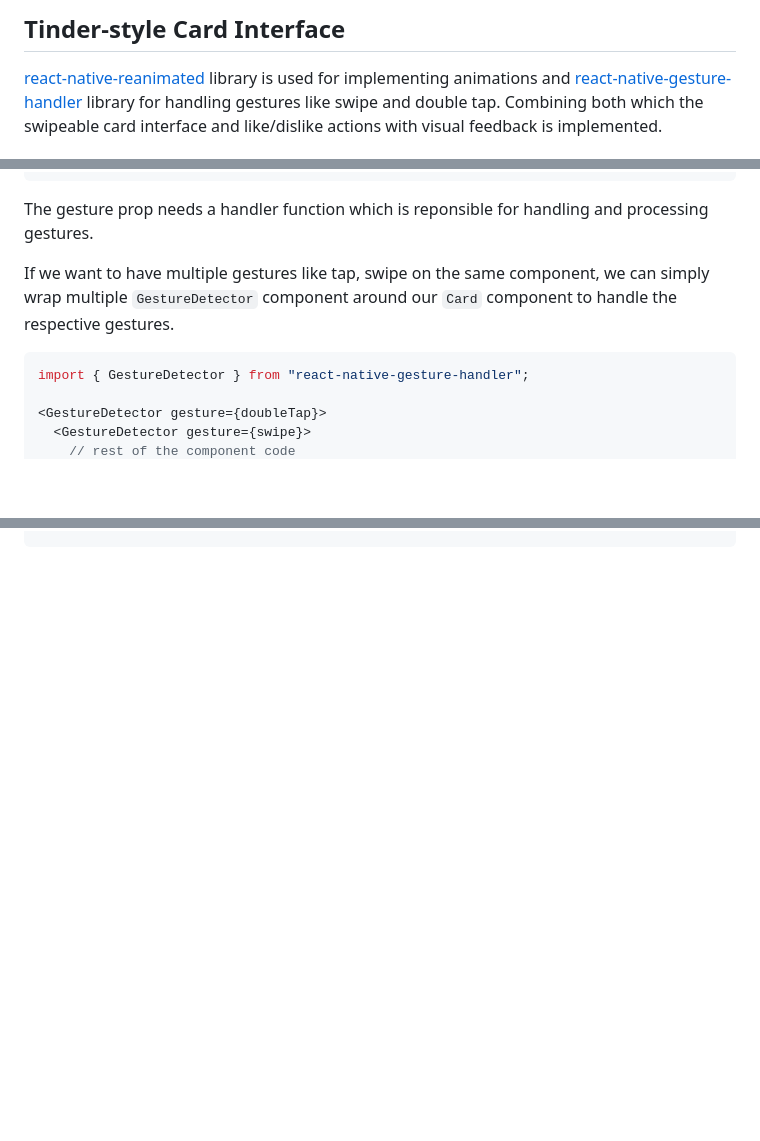
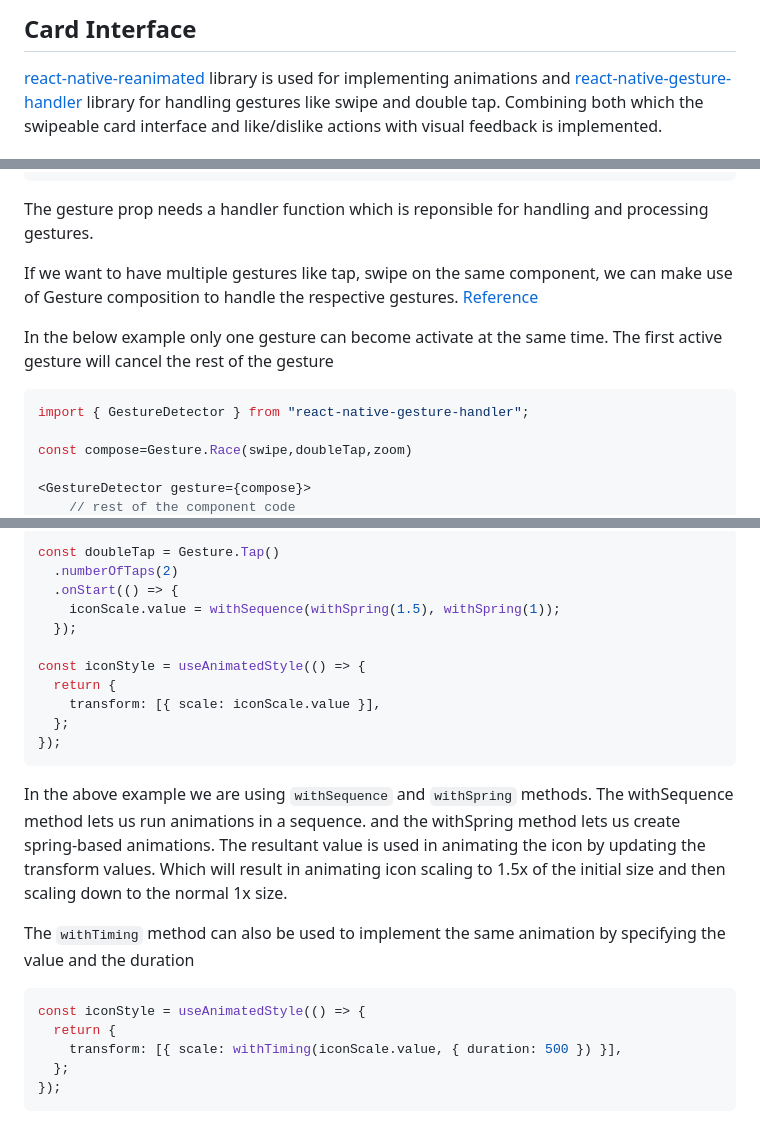
Before and after one commit to Afterglo1/expo-hello-world, a Markdown page: blog/tinder-style-swipeable-cards-ui.md, 3 parts joined by grey strips. GitHub-like rendering; blank space fills up the shorter version.

Commit message:
documented methods used  for animating styles

````diff
--- a/blog/tinder-style-swipeable-cards-ui.md
+++ b/blog/tinder-style-swipeable-cards-ui.md
@@ -1,4 +1,4 @@
-## Tinder-style Card Interface
+## Card Interface
 
 [react-native-reanimated](https://docs.swmansion.com/react-native-reanimated/docs/fundamentals/getting-started) library is used for implementing animations and [react-native-gesture-handler](https://docs.swmansion.com/react-native-gesture-handler/docs/) library for handling gestures like swipe and double tap. Combining both which the swipeable card interface and like/dislike actions with visual feedback is implemented.
 
@@ -37,11 +37,15 @@ import { GestureDetector } from "react-native-gesture-handler";
 
 The gesture prop needs a handler function which is reponsible for handling and processing gestures.
 
-If we want to have multiple gestures like tap, swipe on the same component, we can simply wrap multiple `GestureDetector` component around our `Card` component to handle the respective gestures.
+If we want to have multiple gestures like tap, swipe on the same component, we can make use of Gesture composition to handle the respective gestures.
+[Reference](https://docs.swmansion.com/react-native-gesture-handler/docs/fundamentals/gesture-composition)
+
+In the below example only one gesture can become activate at the same time. The first active gesture will cancel the rest of the gesture
 
 ```jsx
 import { GestureDetector } from "react-native-gesture-handler";
 
-<GestureDetector gesture={doubleTap}>
-  <GestureDetector gesture={swipe}>
+const compose=Gesture.Race(swipe,doubleTap,zoom)
+
+<GestureDetector gesture={compose}>
     // rest of the component code
@@ -103,0 +162,26 @@ const AnimatedIcon = Animated.createAnimatedComponent(Ionicons);
+```js
+const doubleTap = Gesture.Tap()
+  .numberOfTaps(2)
+  .onStart(() => {
+    iconScale.value = withSequence(withSpring(1.5), withSpring(1));
+  });
+
+const iconStyle = useAnimatedStyle(() => {
+  return {
+    transform: [{ scale: iconScale.value }],
+  };
+});
+```
+
+In the above example we are using `withSequence` and `withSpring` methods.
+The withSequence method lets us run animations in a sequence. and the withSpring method lets us create spring-based animations. The resultant value is used in animating the icon by updating the transform values. Which will result in animating icon scaling to 1.5x of the initial size and then scaling down to the normal 1x size.
+
+The `withTiming` method can also be used to implement the same animation by specifying the value and the duration
+
+```js
+const iconStyle = useAnimatedStyle(() => {
+  return {
+    transform: [{ scale: withTiming(iconScale.value, { duration: 500 }) }],
+  };
+});
+```
````
Also changed, not shown: other parts of blog/tinder-style-swipeable-cards-ui.md (+56 -2 lines).
